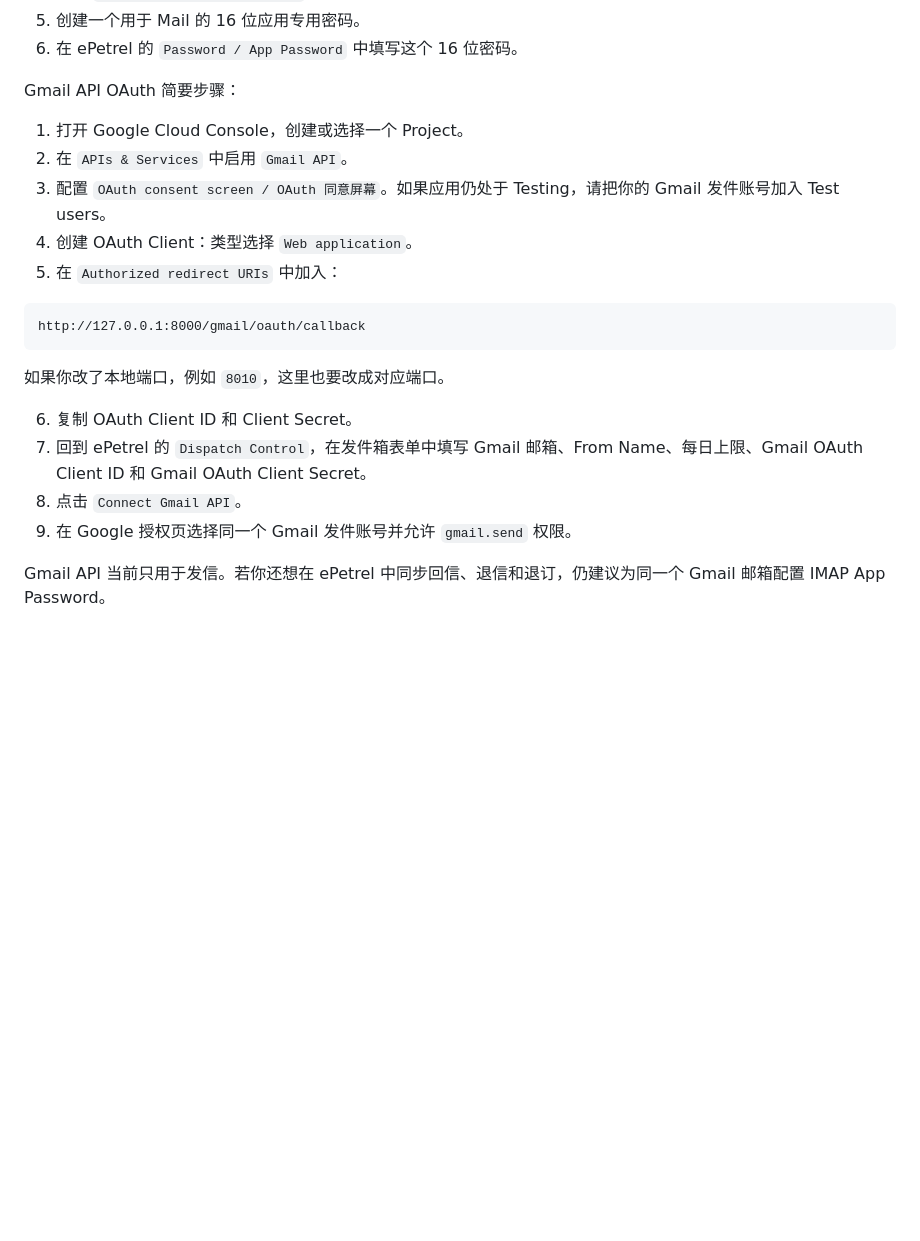
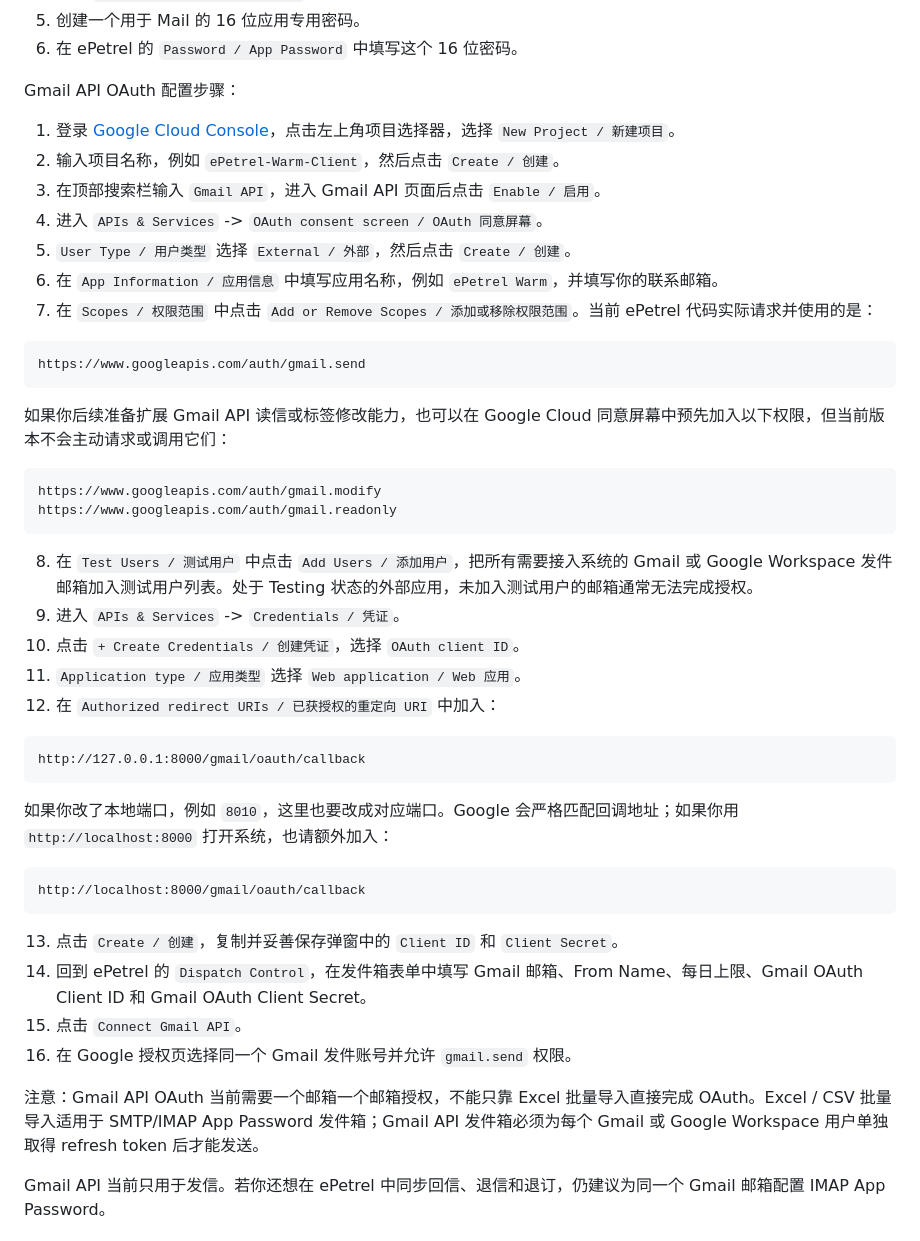
Before and after one commit to wave5fight/ePetrel_Cold_Email_System, a Markdown page: README_ZH.md, the part around the change. GitHub-like rendering; blank space fills up the shorter version.

````diff
--- a/README_ZH.md
+++ b/README_ZH.md
@@ -300,24 +300,49 @@ Gmail App Password 简要步骤：
 5. 创建一个用于 Mail 的 16 位应用专用密码。
 6. 在 ePetrel 的 `Password / App Password` 中填写这个 16 位密码。
 
-Gmail API OAuth 简要步骤：
+Gmail API OAuth 配置步骤：
 
-1. 打开 Google Cloud Console，创建或选择一个 Project。
-2. 在 `APIs & Services` 中启用 `Gmail API`。
-3. 配置 `OAuth consent screen / OAuth 同意屏幕`。如果应用仍处于 Testing，请把你的 Gmail 发件账号加入 Test users。
-4. 创建 OAuth Client：类型选择 `Web application`。
-5. 在 `Authorized redirect URIs` 中加入：
+1. 登录 [Google Cloud Console](https://console.cloud.google.com/)，点击左上角项目选择器，选择 `New Project / 新建项目`。
+2. 输入项目名称，例如 `ePetrel-Warm-Client`，然后点击 `Create / 创建`。
+3. 在顶部搜索栏输入 `Gmail API`，进入 Gmail API 页面后点击 `Enable / 启用`。
+4. 进入 `APIs & Services` -> `OAuth consent screen / OAuth 同意屏幕`。
+5. `User Type / 用户类型` 选择 `External / 外部`，然后点击 `Create / 创建`。
+6. 在 `App Information / 应用信息` 中填写应用名称，例如 `ePetrel Warm`，并填写你的联系邮箱。
+7. 在 `Scopes / 权限范围` 中点击 `Add or Remove Scopes / 添加或移除权限范围`。当前 ePetrel 代码实际请求并使用的是：
+
+```text
+https://www.googleapis.com/auth/gmail.send
+```
+
+如果你后续准备扩展 Gmail API 读信或标签修改能力，也可以在 Google Cloud 同意屏幕中预先加入以下权限，但当前版本不会主动请求或调用它们：
+
+```text
+https://www.googleapis.com/auth/gmail.modify
+https://www.googleapis.com/auth/gmail.readonly
+```
+
+8. 在 `Test Users / 测试用户` 中点击 `Add Users / 添加用户`，把所有需要接入系统的 Gmail 或 Google Workspace 发件邮箱加入测试用户列表。处于 Testing 状态的外部应用，未加入测试用户的邮箱通常无法完成授权。
+9. 进入 `APIs & Services` -> `Credentials / 凭证`。
+10. 点击 `+ Create Credentials / 创建凭证`，选择 `OAuth client ID`。
+11. `Application type / 应用类型` 选择 `Web application / Web 应用`。
+12. 在 `Authorized redirect URIs / 已获授权的重定向 URI` 中加入：
 
 ```text
 http://127.0.0.1:8000/gmail/oauth/callback
 ```
 
-如果你改了本地端口，例如 `8010`，这里也要改成对应端口。
+如果你改了本地端口，例如 `8010`，这里也要改成对应端口。Google 会严格匹配回调地址；如果你用 `http://localhost:8000` 打开系统，也请额外加入：
 
-6. 复制 OAuth Client ID 和 Client Secret。
-7. 回到 ePetrel 的 `Dispatch Control`，在发件箱表单中填写 Gmail 邮箱、From Name、每日上限、Gmail OAuth Client ID 和 Gmail OAuth Client Secret。
-8. 点击 `Connect Gmail API`。
-9. 在 Google 授权页选择同一个 Gmail 发件账号并允许 `gmail.send` 权限。
+```text
+http://localhost:8000/gmail/oauth/callback
+```
+
+13. 点击 `Create / 创建`，复制并妥善保存弹窗中的 `Client ID` 和 `Client Secret`。
+14. 回到 ePetrel 的 `Dispatch Control`，在发件箱表单中填写 Gmail 邮箱、From Name、每日上限、Gmail OAuth Client ID 和 Gmail OAuth Client Secret。
+15. 点击 `Connect Gmail API`。
+16. 在 Google 授权页选择同一个 Gmail 发件账号并允许 `gmail.send` 权限。
+
+注意：Gmail API OAuth 当前需要一个邮箱一个邮箱授权，不能只靠 Excel 批量导入直接完成 OAuth。Excel / CSV 批量导入适用于 SMTP/IMAP App Password 发件箱；Gmail API 发件箱必须为每个 Gmail 或 Google Workspace 用户单独取得 refresh token 后才能发送。
 
 Gmail API 当前只用于发信。若你还想在 ePetrel 中同步回信、退信和退订，仍建议为同一个 Gmail 邮箱配置 IMAP App Password。
 
````
Also changed, not shown: README.md (+36 -11 lines).
